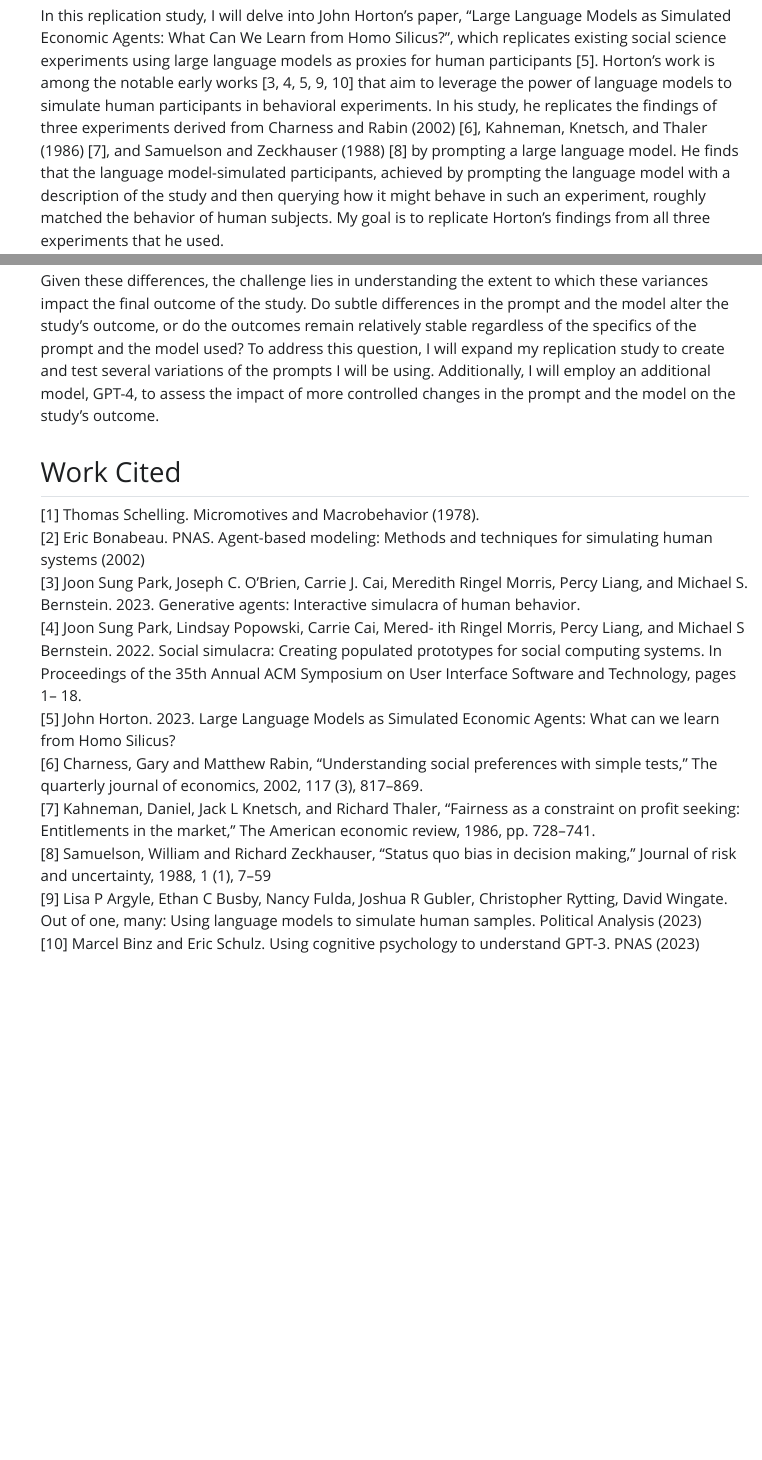
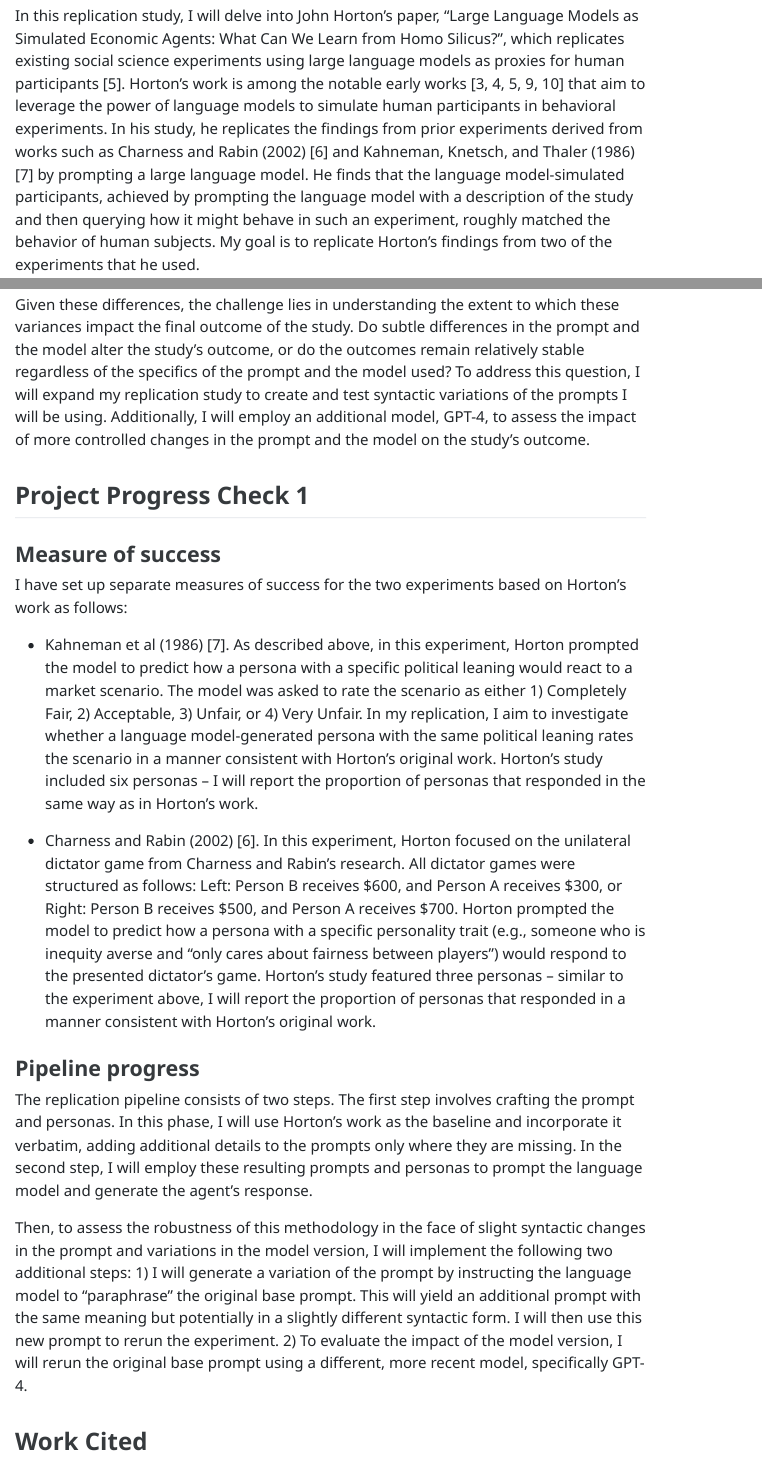
Before and after one commit to psych251/horton2023, a Quarto document (writeup/Replication Report Template.qmd): the page in a window 1100 px wide, from 600 px down before the commit and from 610 px down after it, so that both start at the same text, and a second part further down, joined at a grey line. The pictures show the output file writeup/Replication Report Template.html that the author committed with the source, opened offline; Quarto's library style sheets are replaced by a plain one without menus; menus at the side of the page are left out.

Commit message:
Write up updated

```diff
--- a/writeup/Replication Report Template.qmd
+++ b/writeup/Replication Report Template.qmd
@@ -13,7 +13,7 @@
 ## Introduction
 Many important theories in social science and policy design, such as the evolution of norms and the effects of policy interventions on a community, cannot be tested directly due to practical challenges of conducting large-scale longitudinal studies [1, 2, 3]. In response, one promising modern solution I have observed is the use of large language models to create proxies of human participants. This allows us to simulate the outcomes of studies that would otherwise be impossible to conduct. In my research program at the intersection of human-computer interaction and natural language processing, I have introduced methods to simulate general computational agents, known as generative agents [3, 4]. These agents leverage a large language model within a novel agent cognitive architecture to produce human-like behaviors at both the individual and group levels (e.g., user behaviors in online social media, NPC behaviors in Sims-inspired games). My current research interest focuses on demonstrating these agents as a scientific tool that can help us address many of the challenges in the social sciences that are best suited to being answered using simulations of human behavior.
 
-In this replication study, I will delve into John Horton’s paper, “Large Language Models as Simulated Economic Agents: What Can We Learn from Homo Silicus?”, which replicates existing social science experiments using large language models as proxies for human participants [5]. Horton’s work is among the notable early works [3, 4, 5, 9, 10] that aim to leverage the power of language models to simulate human participants in behavioral experiments. In his study, he replicates the findings of three experiments derived from Charness and Rabin (2002) [6], Kahneman, Knetsch, and Thaler (1986) [7], and Samuelson and Zeckhauser (1988) [8] by prompting a large language model. He finds that the language model-simulated participants, achieved by prompting the language model with a description of the study and then querying how it might behave in such an experiment, roughly matched the behavior of human subjects. My goal is to replicate Horton’s findings from all three experiments that he used.
+In this replication study, I will delve into John Horton’s paper, “Large Language Models as Simulated Economic Agents: What Can We Learn from Homo Silicus?”, which replicates existing social science experiments using large language models as proxies for human participants [5]. Horton’s work is among the notable early works [3, 4, 5, 9, 10] that aim to leverage the power of language models to simulate human participants in behavioral experiments. In his study, he replicates the findings from prior experiments derived from works such as Charness and Rabin (2002) [6] and Kahneman, Knetsch, and Thaler (1986) [7] by prompting a large language model. He finds that the language model-simulated participants, achieved by prompting the language model with a description of the study and then querying how it might behave in such an experiment, roughly matched the behavior of human subjects. My goal is to replicate Horton’s findings from two of the experiments that he used.
 
 ### Justification for choice of study
 While large language model-based simulations offer an important new avenue for future studies, we are still in the early stages of developing them as a scientific method. Therefore, the best research and reporting practices for ensuring the replicability and robustness of the results are actively being developed. This makes the task of replicating existing large language model-based studies particularly interesting and important, as doing so will help us better understand the strengths and challenges of using language models for social scientific discovery, upon which we can build. In particular, I see three important challenges that remain unaddressed in this emerging field:
@@ -48,7 +48,22 @@
 ### Differences from original study
 There are two main aspects that differ, at least to some extent, between my replication and Horton's original study: the prompt and the model version. Regarding the prompt, while I do not expect significant differences, there may be some discrepancies that arise as I fill in the gaps, given that some of the precise prompts used to generate the findings were not shared in the original report. Concerning the model, the difference mainly arises from the fact that centrally hosted language models, such as GPT-3 accessible through APIs, are not static but continually changing, sometimes without the knowledge of end users. Therefore, I would anticipate that the model accessible today will be different in some subtle or major way compared to the one used by Horton in his original study.
 
-Given these differences, the challenge lies in understanding the extent to which these variances impact the final outcome of the study. Do subtle differences in the prompt and the model alter the study's outcome, or do the outcomes remain relatively stable regardless of the specifics of the prompt and the model used? To address this question, I will expand my replication study to create and test several variations of the prompts I will be using. Additionally, I will employ an additional model, GPT-4, to assess the impact of more controlled changes in the prompt and the model on the study's outcome.
+Given these differences, the challenge lies in understanding the extent to which these variances impact the final outcome of the study. Do subtle differences in the prompt and the model alter the study's outcome, or do the outcomes remain relatively stable regardless of the specifics of the prompt and the model used? To address this question, I will expand my replication study to create and test syntactic variations of the prompts I will be using. Additionally, I will employ an additional model, GPT-4, to assess the impact of more controlled changes in the prompt and the model on the study's outcome.
+
+## Project Progress Check 1
+
+### Measure of success
+I have set up separate measures of success for the two experiments based on Horton's work as follows:
+
+- Kahneman et al (1986) [7]. As described above, in this experiment, Horton prompted the model to predict how a persona with a specific political leaning would react to a market scenario. The model was asked to rate the scenario as either 1) Completely Fair, 2) Acceptable, 3) Unfair, or 4) Very Unfair. In my replication, I aim to investigate whether a language model-generated persona with the same political leaning rates the scenario in a manner consistent with Horton's original work. Horton's study included six personas -- I will report the proportion of personas that responded in the same way as in Horton's work.
+
+- Charness and Rabin (2002) [6]. In this experiment, Horton focused on the unilateral dictator game from Charness and Rabin's research. All dictator games were structured as follows: Left: Person B receives $600, and Person A receives $300, or Right: Person B receives $500, and Person A receives $700. Horton prompted the model to predict how a persona with a specific personality trait (e.g., someone who is inequity averse and "only cares about fairness between players") would respond to the presented dictator's game. Horton's study featured three personas -- similar to the experiment above, I will report the proportion of personas that responded in a manner consistent with Horton's original work.
+
+
+### Pipeline progress
+The replication pipeline consists of two steps. The first step involves crafting the prompt and personas. In this phase, I will use Horton's work as the baseline and incorporate it verbatim, adding additional details to the prompts only where they are missing. In the second step, I will employ these resulting prompts and personas to prompt the language model and generate the agent's response.
+
+Then, to assess the robustness of this methodology in the face of slight syntactic changes in the prompt and variations in the model version, I will implement the following two additional steps: 1) I will generate a variation of the prompt by instructing the language model to "paraphrase" the original base prompt. This will yield an additional prompt with the same meaning but potentially in a slightly different syntactic form. I will then use this new prompt to rerun the experiment. 2) To evaluate the impact of the model version, I will rerun the original base prompt using a different, more recent model, specifically GPT-4.
 
 
 ## Work Cited
```
Also changed, not shown: writeup/Replication Report Template.html, writeup/Replication Report Template.qmd (2 more changed lines), 1 other file.
